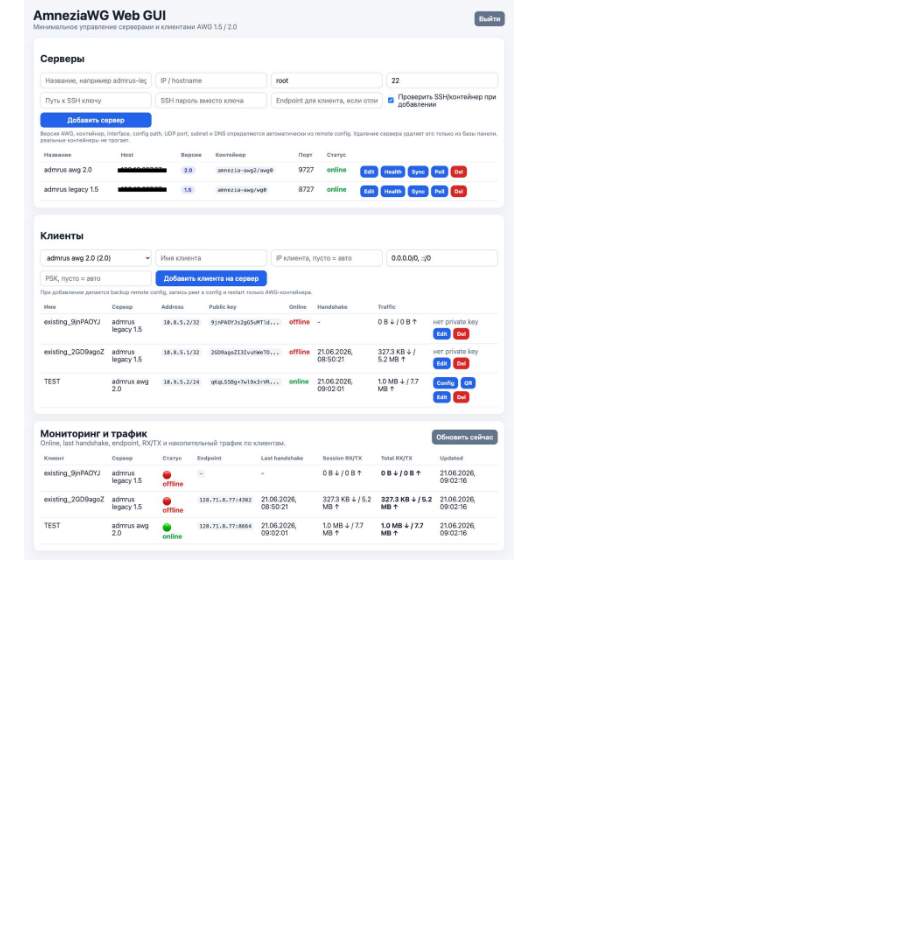
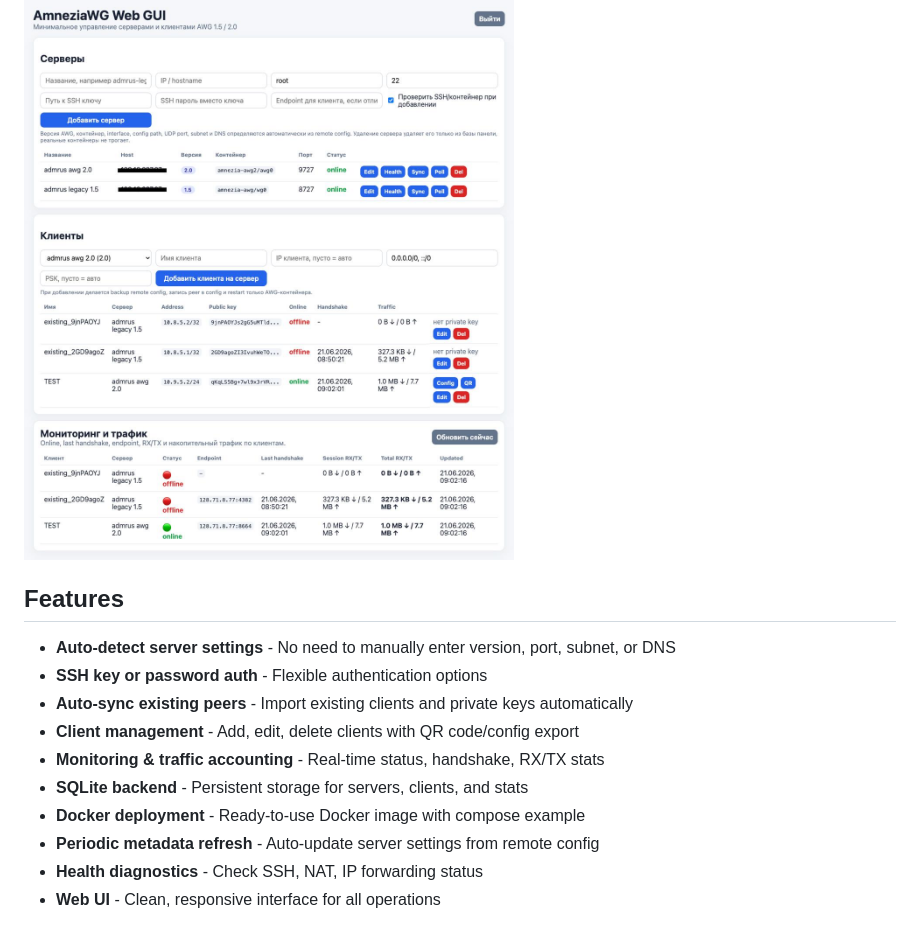
Before and after one commit to sllikmll/awg-web-gui, a Markdown page: README.md, the part around the change. GitHub-like rendering; blank space fills up the shorter version.

Commit message:
docs: update features list

```diff
--- a/README.md
+++ b/README.md
@@ -312,3 +312,17 @@ curl -I http://127.0.0.1:8095/
 ## UI Screenshots
 
 ![AWG Web GUI Clients View](https://raw.githubusercontent.com/sllikmll/awg-web-gui/main/docs/ui-clients.png)
+
+
+## Features
+
+- **Auto-detect server settings** - No need to manually enter version, port, subnet, or DNS
+- **SSH key or password auth** - Flexible authentication options
+- **Auto-sync existing peers** - Import existing clients and private keys automatically
+- **Client management** - Add, edit, delete clients with QR code/config export
+- **Monitoring & traffic accounting** - Real-time status, handshake, RX/TX stats
+- **SQLite backend** - Persistent storage for servers, clients, and stats
+- **Docker deployment** - Ready-to-use Docker image with compose example
+- **Periodic metadata refresh** - Auto-update server settings from remote config
+- **Health diagnostics** - Check SSH, NAT, IP forwarding status
+- **Web UI** - Clean, responsive interface for all operations
```
